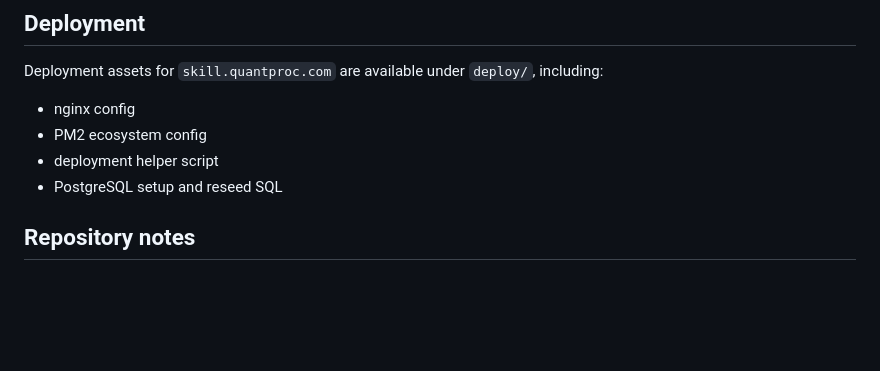
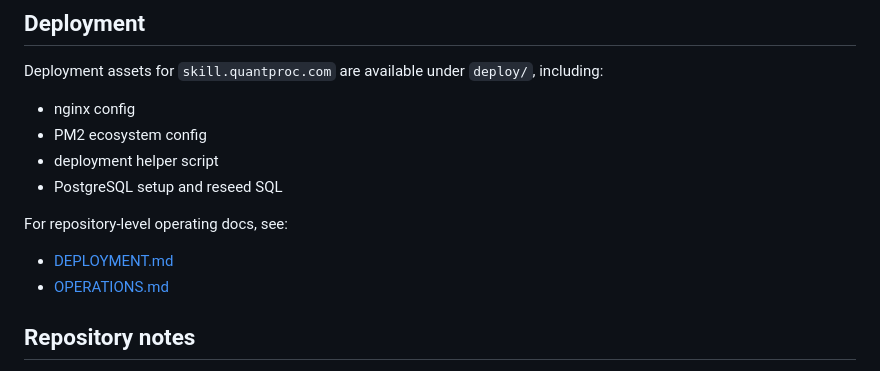
Before and after one commit to adsinfrasolutions-oss/skill, a Markdown page: README.md, the part around the change. GitHub-like rendering; blank space fills up the shorter version.

Commit message:
Add deployment and operations guides

```diff
--- a/README.md
+++ b/README.md
@@ -91,6 +91,11 @@ Deployment assets for `skill.quantproc.com` are available under `deploy/`, inclu
 - deployment helper script
 - PostgreSQL setup and reseed SQL
 
+For repository-level operating docs, see:
+
+- [DEPLOYMENT.md](DEPLOYMENT.md)
+- [OPERATIONS.md](OPERATIONS.md)
+
 ## Repository notes
 
 - Sensitive runtime files such as `.env`, generated data stores, and logs are ignored
```
Also changed, not shown: DEPLOYMENT.md (added, +134 -0 lines), OPERATIONS.md (added, +100 -0 lines).
